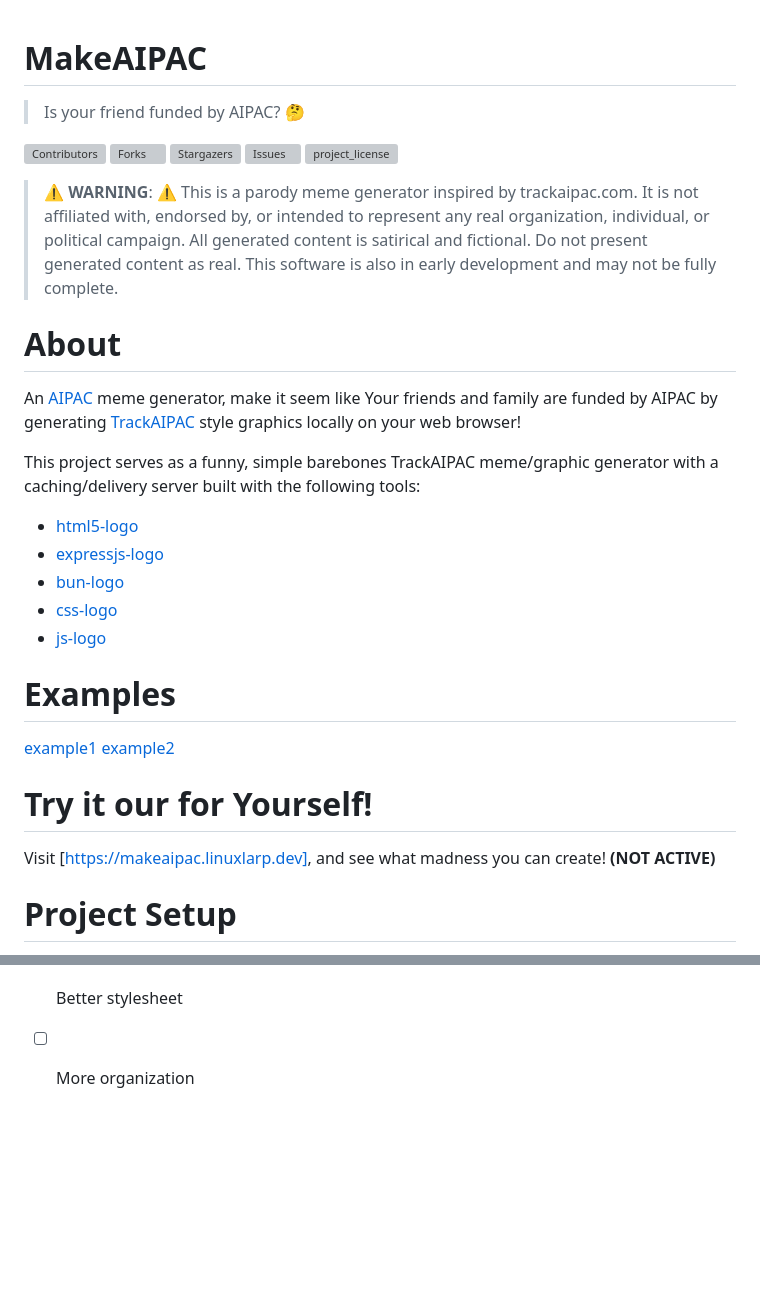
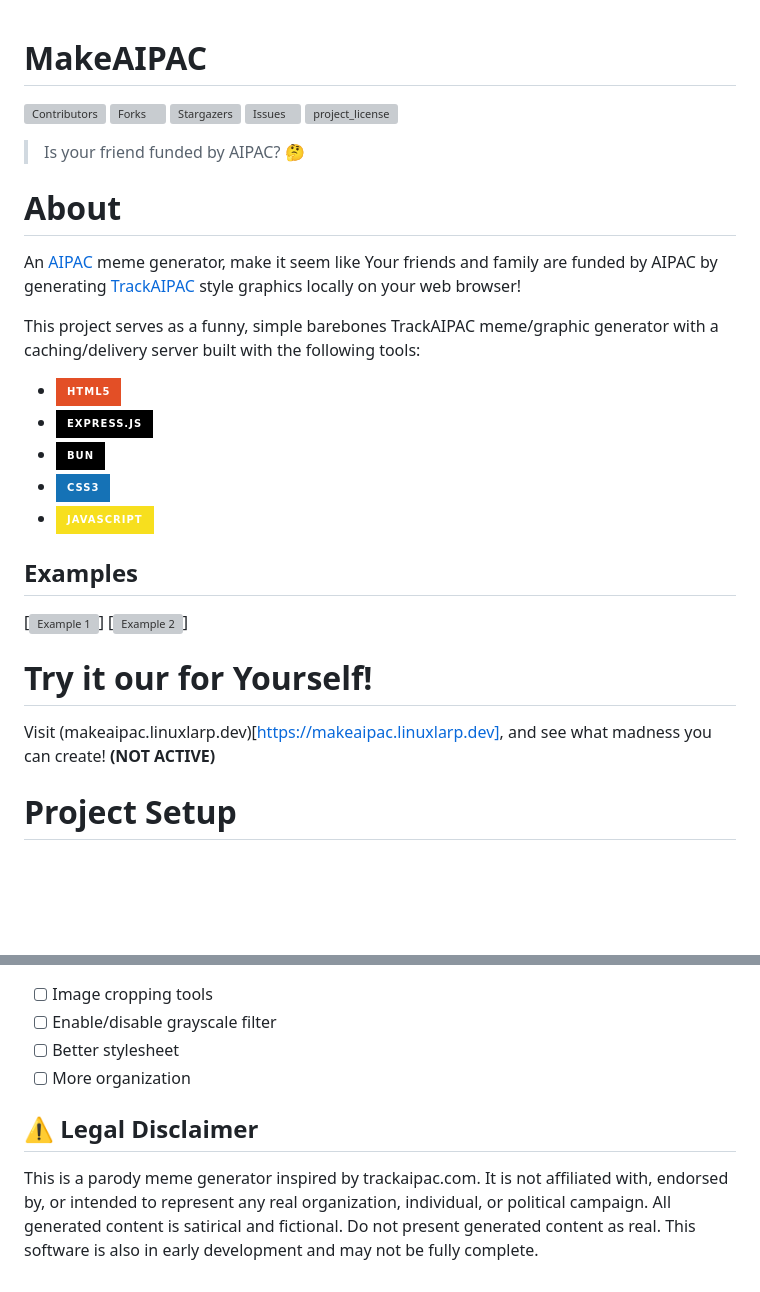
Before and after one commit to linuxlarp/makeaipac, a Markdown page: README.md, 2 parts joined by grey strips. GitHub-like rendering; badges without logos; blank space fills up the shorter version; grey boxes are pictures that could not be loaded.

Commit message:
Fix README.md :)

```diff
--- a/README.md
+++ b/README.md
@@ -1,32 +1,29 @@
 # MakeAIPAC
-> Is your friend funded by AIPAC? 🤔
-
 [![Contributors][contributors-shield]][contributors-url]
 [![Forks][forks-shield]][forks-url]
 [![Stargazers][stars-shield]][stars-url]
 [![Issues][issues-shield]][issues-url]
 [![project_license][license-shield]][license-url]
 
-
-> ⚠️ **WARNING**: ⚠️ This is a parody meme generator inspired by trackaipac.com. It is not affiliated with, endorsed by, or intended to represent any real organization, individual, or political campaign. All generated content is satirical and fictional. Do not present generated content as real. This software is also in early development and may not be fully complete.
+> Is your friend funded by AIPAC? 🤔
 
 # About
 An [AIPAC](https://www.aipac.org/) meme generator, make it seem like Your friends and family are funded by AIPAC by generating [TrackAIPAC](https://trackaipac.com) style graphics locally on your web browser!
 
 This project serves as a funny, simple barebones TrackAIPAC meme/graphic generator with a caching/delivery server built with the following tools:
 
-* [html5-logo][html5-url]
-* [expressjs-logo][expressjs-url]
-* [bun-logo][bun-url]
-* [css-logo][css-url]
-* [js-logo][js-url]
+* [![HTML5][html5-logo]][html5-url]
+* [![Express.js][expressjs-logo]][expressjs-url]
+* [![Bun][bun-logo]][bun-url]
+* [![CSS3][css-logo]][css-url]
+* [![JavaScript][js-logo]][js-url]
 
-# Examples
-[example1]
-[example2]
+## Examples
+[![Example 1][example1]]
+[![Example 2][example2]]
 
 # Try it our for Yourself!
-Visit [https://makeaipac.linuxlarp.dev], and see what madness you can create!
+Visit (makeaipac.linuxlarp.dev)[https://makeaipac.linuxlarp.dev], and see what madness you can create!
 **(NOT ACTIVE)**
 
 # Project Setup
@@ -46,6 +43,8 @@ Want to suggest an idea? Head over to the issues page, and label your issue as a
 - [ ] Better stylesheet
 - [ ] More organization
 
+## ⚠️ Legal Disclaimer
+This is a parody meme generator inspired by trackaipac.com. It is not affiliated with, endorsed by, or intended to represent any real organization, individual, or political campaign. All generated content is satirical and fictional. Do not present generated content as real. This software is also in early development and may not be fully complete.
 
 <!-- MARKDOWN LINKS & IMAGES -->
 <!-- https://www.markdownguide.org/basic-syntax/#reference-style-links -->
```
